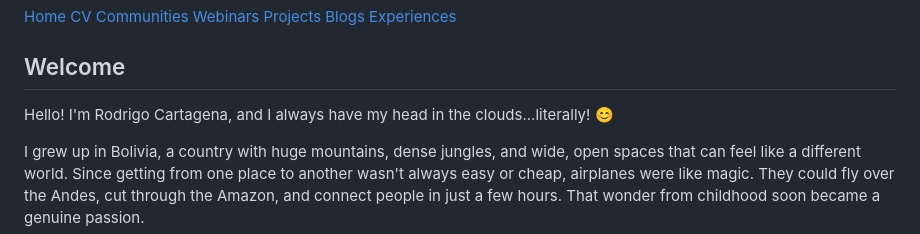
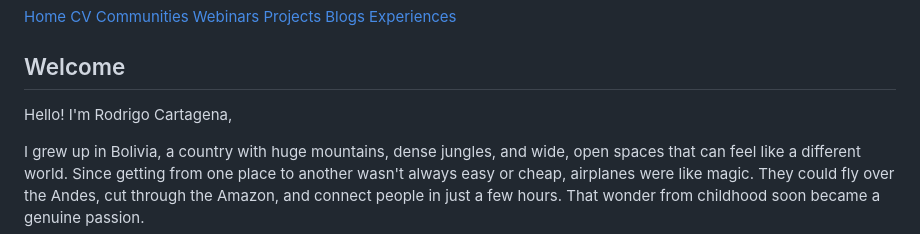
Before and after one commit to rodrigocartagena/rodrigocartagena, a Markdown page: README.md, the part around the change. Rendered like a GitHub page.

```diff
--- a/README.md
+++ b/README.md
@@ -93,7 +93,7 @@
 
   <div id="home" class="tab-content active">
     <h2>Welcome</h2>
-    <p>Hello! I'm Rodrigo Cartagena, and I always have my head in the clouds...literally! 😊</p>
+    <p>Hello! I'm Rodrigo Cartagena,</p>
 
 <p>I grew up in Bolivia, a country with huge mountains, dense jungles, and wide, open spaces that can feel like a different world. Since getting from one place to another wasn't always easy or cheap, airplanes were like magic. They could fly over the Andes, cut through the Amazon, and connect people in just a few hours. That wonder from childhood soon became a genuine passion.</p>
 
```
